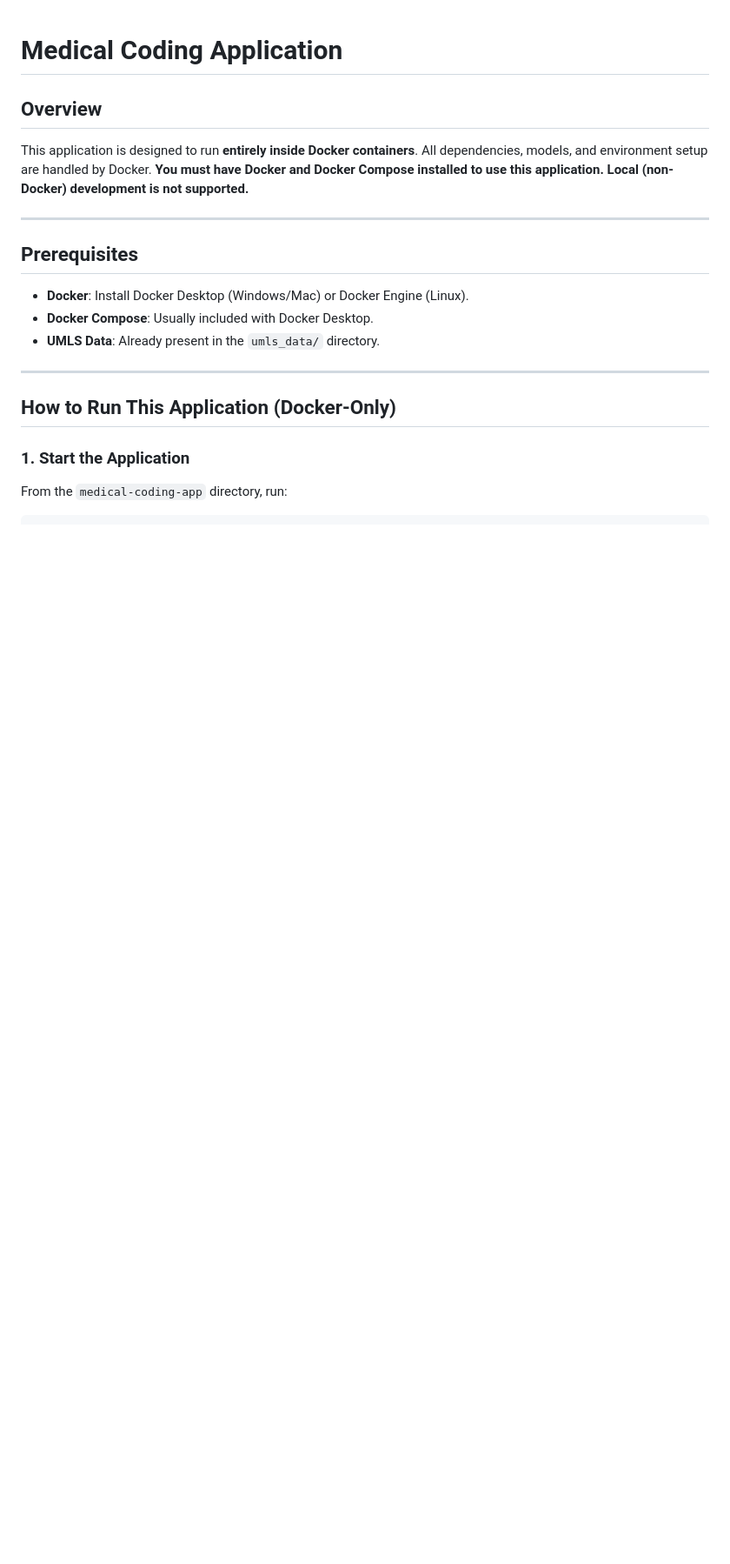
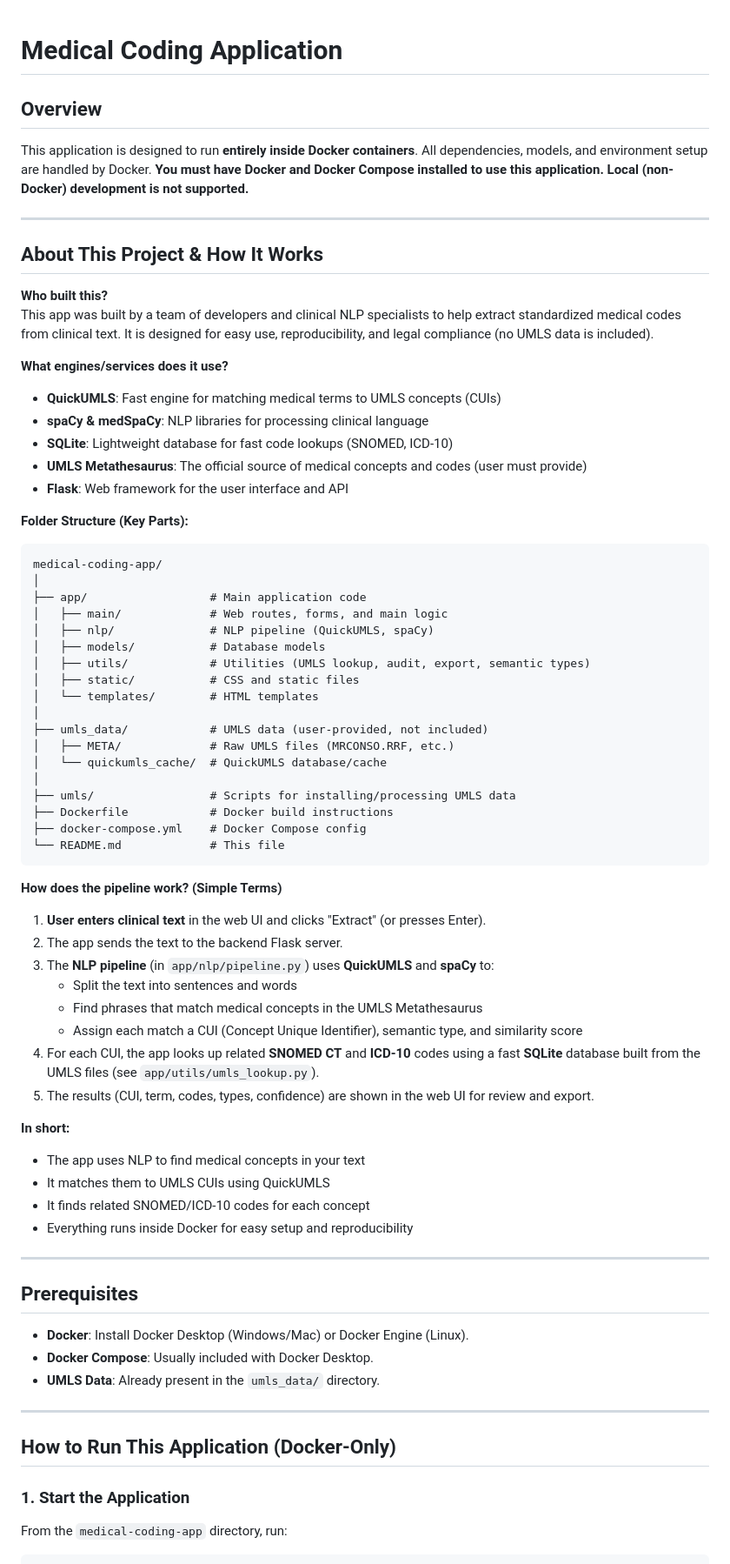
Before and after one commit to cyber3pxVA/Medicode, a Markdown page: README.md, the part around the change. Shown at 87% size. Rendered like a GitHub page; blank space fills up the shorter version.

````diff
--- a/README.md
+++ b/README.md
@@ -2,6 +2,59 @@
 
 ## Overview
 This application is designed to run **entirely inside Docker containers**. All dependencies, models, and environment setup are handled by Docker. **You must have Docker and Docker Compose installed to use this application. Local (non-Docker) development is not supported.**
+
+---
+
+## About This Project & How It Works
+
+**Who built this?**
+This app was built by a team of developers and clinical NLP specialists to help extract standardized medical codes from clinical text. It is designed for easy use, reproducibility, and legal compliance (no UMLS data is included).
+
+**What engines/services does it use?**
+- **QuickUMLS**: Fast engine for matching medical terms to UMLS concepts (CUIs)
+- **spaCy & medSpaCy**: NLP libraries for processing clinical language
+- **SQLite**: Lightweight database for fast code lookups (SNOMED, ICD-10)
+- **UMLS Metathesaurus**: The official source of medical concepts and codes (user must provide)
+- **Flask**: Web framework for the user interface and API
+
+**Folder Structure (Key Parts):**
+
+```
+medical-coding-app/
+│
+├── app/                  # Main application code
+│   ├── main/             # Web routes, forms, and main logic
+│   ├── nlp/              # NLP pipeline (QuickUMLS, spaCy)
+│   ├── models/           # Database models
+│   ├── utils/            # Utilities (UMLS lookup, audit, export, semantic types)
+│   ├── static/           # CSS and static files
+│   └── templates/        # HTML templates
+│
+├── umls_data/            # UMLS data (user-provided, not included)
+│   ├── META/             # Raw UMLS files (MRCONSO.RRF, etc.)
+│   └── quickumls_cache/  # QuickUMLS database/cache
+│
+├── umls/                 # Scripts for installing/processing UMLS data
+├── Dockerfile            # Docker build instructions
+├── docker-compose.yml    # Docker Compose config
+└── README.md             # This file
+```
+
+**How does the pipeline work? (Simple Terms)**
+1. **User enters clinical text** in the web UI and clicks "Extract" (or presses Enter).
+2. The app sends the text to the backend Flask server.
+3. The **NLP pipeline** (in `app/nlp/pipeline.py`) uses **QuickUMLS** and **spaCy** to:
+   - Split the text into sentences and words
+   - Find phrases that match medical concepts in the UMLS Metathesaurus
+   - Assign each match a CUI (Concept Unique Identifier), semantic type, and similarity score
+4. For each CUI, the app looks up related **SNOMED CT** and **ICD-10** codes using a fast **SQLite** database built from the UMLS files (see `app/utils/umls_lookup.py`).
+5. The results (CUI, term, codes, types, confidence) are shown in the web UI for review and export.
+
+**In short:**
+- The app uses NLP to find medical concepts in your text
+- It matches them to UMLS CUIs using QuickUMLS
+- It finds related SNOMED/ICD-10 codes for each concept
+- Everything runs inside Docker for easy setup and reproducibility
 
 ---
 
````
